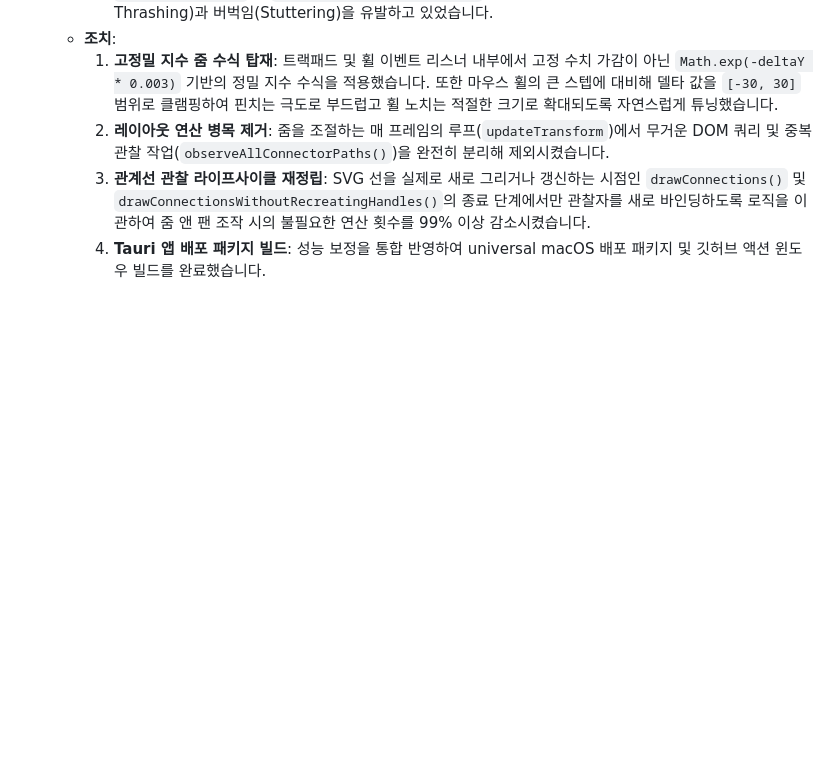
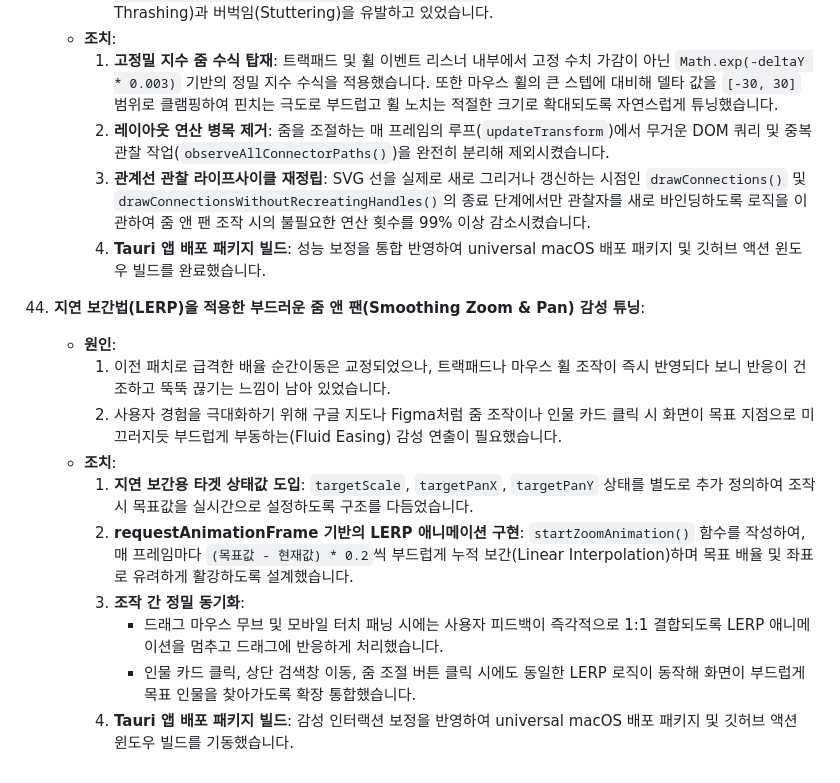
Before and after one commit to precept67/bible-genealogy, a Markdown page: walkthrough.md, the part around the change. Rendered like a GitHub page; blank space fills up the shorter version.

Commit message:
docs: document LERP smooth zoom easing details in walkthrough

```diff
--- a/walkthrough.md
+++ b/walkthrough.md
@@ -300,3 +300,15 @@ function drawConnections() {
       2. **레이아웃 연산 병목 제거**: 줌을 조절하는 매 프레임의 루프(`updateTransform`)에서 무거운 DOM 쿼리 및 중복 관찰 작업(`observeAllConnectorPaths()`)을 완전히 분리해 제외시켰습니다.
       3. **관계선 관찰 라이프사이클 재정립**: SVG 선을 실제로 새로 그리거나 갱신하는 시점인 `drawConnections()` 및 `drawConnectionsWithoutRecreatingHandles()`의 종료 단계에서만 관찰자를 새로 바인딩하도록 로직을 이관하여 줌 앤 팬 조작 시의 불필요한 연산 횟수를 99% 이상 감소시켰습니다.
       4. **Tauri 앱 배포 패키지 빌드**: 성능 보정을 통합 반영하여 universal macOS 배포 패키지 및 깃허브 액션 윈도우 빌드를 완료했습니다.
+
+44. **지연 보간법(LERP)을 적용한 부드러운 줌 앤 팬(Smoothing Zoom & Pan) 감성 튜닝**:
+    - **원인**:
+      1. 이전 패치로 급격한 배율 순간이동은 교정되었으나, 트랙패드나 마우스 휠 조작이 즉시 반영되다 보니 반응이 건조하고 뚝뚝 끊기는 느낌이 남아 있었습니다.
+      2. 사용자 경험을 극대화하기 위해 구글 지도나 Figma처럼 줌 조작이나 인물 카드 클릭 시 화면이 목표 지점으로 미끄러지듯 부드럽게 부동하는(Fluid Easing) 감성 연출이 필요했습니다.
+    - **조치**:
+      1. **지연 보간용 타겟 상태값 도입**: `targetScale`, `targetPanX`, `targetPanY` 상태를 별도로 추가 정의하여 조작 시 목표값을 실시간으로 설정하도록 구조를 다듬었습니다.
+      2. **requestAnimationFrame 기반의 LERP 애니메이션 구현**: `startZoomAnimation()` 함수를 작성하여, 매 프레임마다 `(목표값 - 현재값) * 0.2`씩 부드럽게 누적 보간(Linear Interpolation)하며 목표 배율 및 좌표로 유려하게 활강하도록 설계했습니다.
+      3. **조작 간 정밀 동기화**:
+         - 드래그 마우스 무브 및 모바일 터치 패닝 시에는 사용자 피드백이 즉각적으로 1:1 결합되도록 LERP 애니메이션을 멈추고 드래그에 반응하게 처리했습니다.
+         - 인물 카드 클릭, 상단 검색창 이동, 줌 조절 버튼 클릭 시에도 동일한 LERP 로직이 동작해 화면이 부드럽게 목표 인물을 찾아가도록 확장 통합했습니다.
+      4. **Tauri 앱 배포 패키지 빌드**: 감성 인터랙션 보정을 반영하여 universal macOS 배포 패키지 및 깃허브 액션 윈도우 빌드를 기동했습니다.
```
